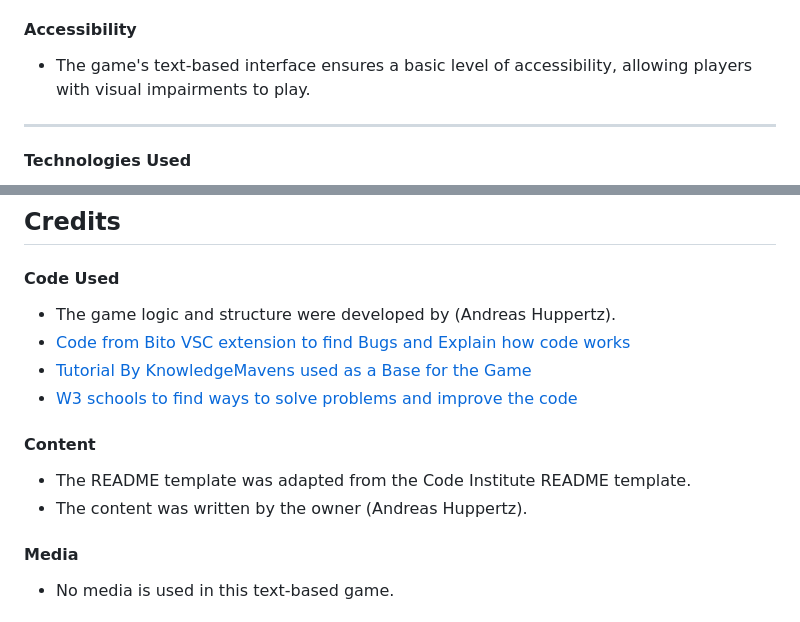
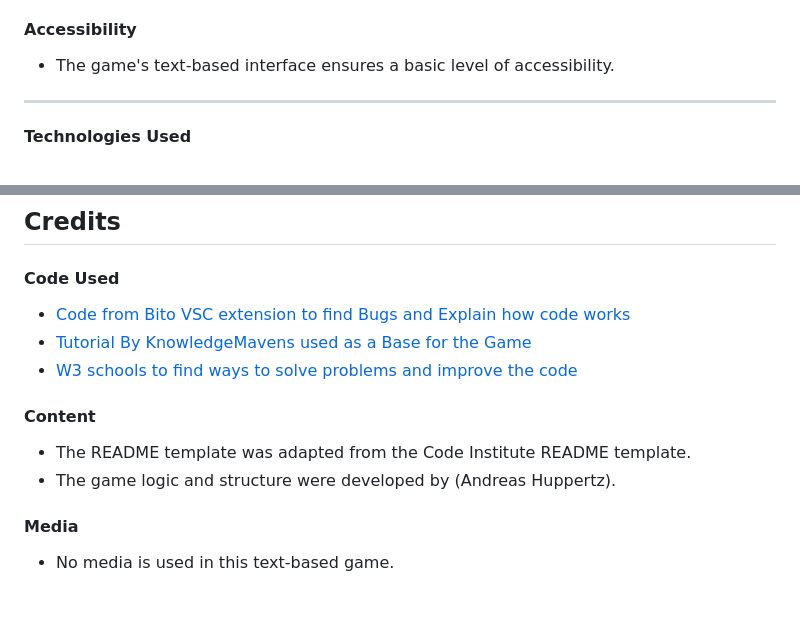
Before and after one commit to MrHaJu/Code-Institute-Projekt-3-PYTHON-battleship, a Markdown page: README.md, 2 parts joined by grey strips. Rendered like a GitHub page.

```diff
--- a/README.md
+++ b/README.md
@@ -80,7 +80,7 @@ The game was programmed in Python to use the terminal. Since the game is text-ba
 
 #### Accessibility
 
-* The game's text-based interface ensures a basic level of accessibility, allowing players with visual impairments to play.
+* The game's text-based interface ensures a basic level of accessibility.
 
 ---
 
@@ -137,7 +137,7 @@ Please view the [testing.md](testing.md) file for more information on the testin
 
 #### Code Used
 
-* The game logic and structure were developed by (Andreas Huppertz).
+
 * [Code from Bito VSC extension to find Bugs and Explain how code works](https://marketplace.visualstudio.com/items?itemName=Bito.Bito)
 * [Tutorial By KnowledgeMavens used as a Base for the Game](https://www.youtube.com/watch?v=tF1WRCrd_HQ)
 * [W3 schools to find ways to solve problems and improve the code](https://www.w3schools.com/)
@@ -146,7 +146,7 @@ Please view the [testing.md](testing.md) file for more information on the testin
 #### Content
 
 * The README template was adapted from the Code Institute README template.
-* The content was written by the owner (Andreas Huppertz).
+* The game logic and structure were developed by (Andreas Huppertz).
 
 #### Media
 
```
